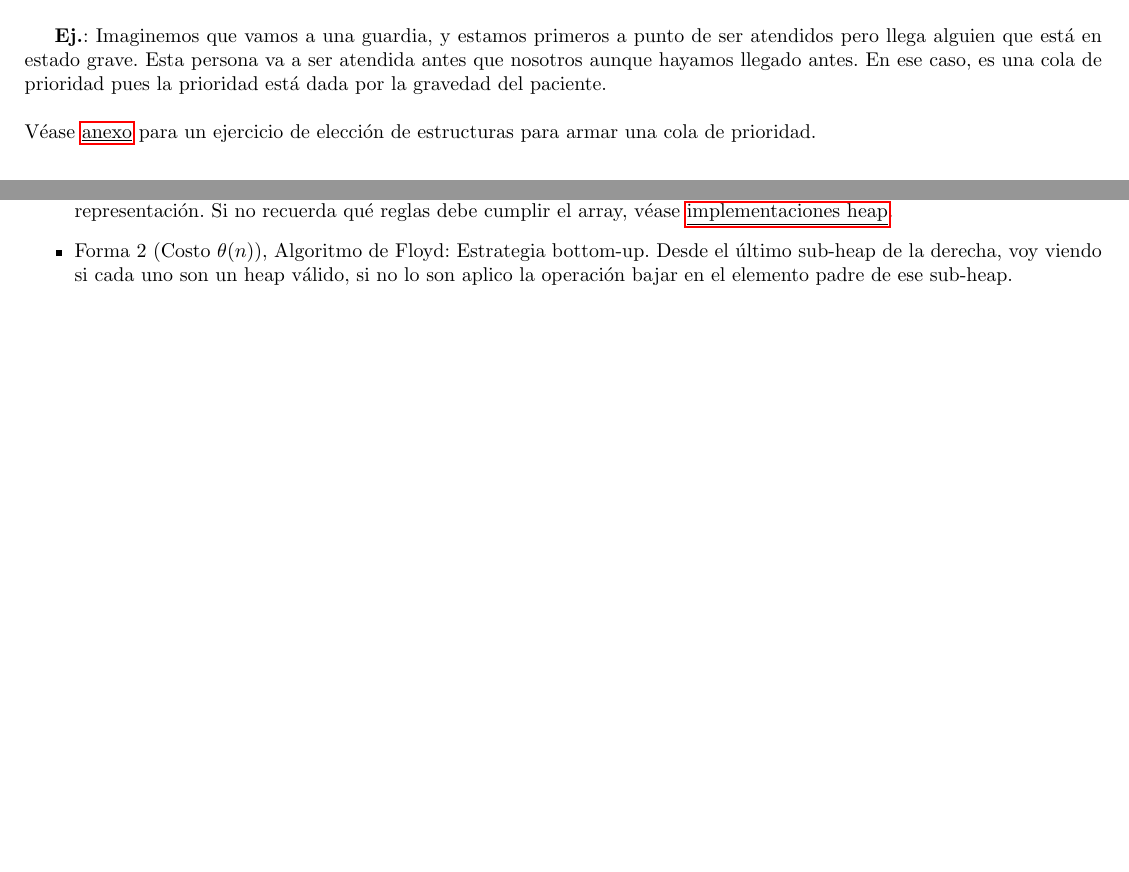
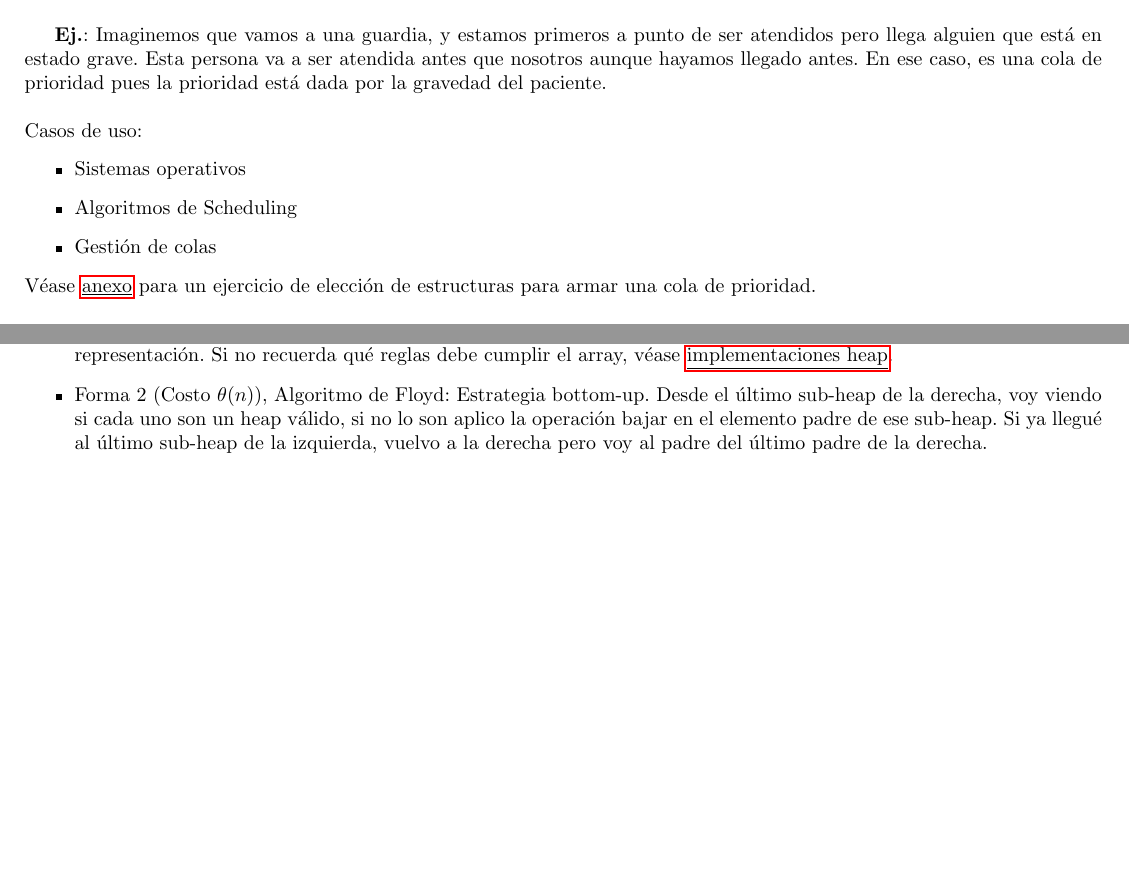
Before and after one commit to tomihq/aed-2, a LaTeX CV (resumen.tex): two parts of pages 24 and 31 of 31 before the commit and two parts of pages 24 and 32 of 32 after it, joined at a grey line, cut so that both start at the same text, the shorter picture padded with empty space. Compiled offline with pdfLaTeX.

Commit message:
add: casos de uso de cola de prioridad

```diff
--- a/resumen.tex
+++ b/resumen.tex
@@ -948,6 +948,12 @@ Si llegase a suceder que un mismo elemento tiene la misma prioridad, debería es
 La prioridad la expresamos con un entero, pero puede ser cualquier tipo $ \alpha$ que pueda ser comparado con un orden $<_{\alpha}$. \\
 
 \textbf{Ej.}: Imaginemos que vamos a una guardia, y estamos primeros a punto de ser atendidos pero llega alguien que está en estado grave. Esta persona va a ser atendida antes que nosotros aunque hayamos llegado antes. En ese caso, es una cola de prioridad pues la prioridad está dada por la gravedad del paciente. \\ \\
+Casos de uso:
+\begin{itemize}
+    \item Sistemas operativos
+    \item Algoritmos de Scheduling
+    \item Gestión de colas
+\end{itemize}
 Véase \hyperref[subsec:cola_de_prioridad_avl]{\underline{anexo}} para un ejercicio de elección de estructuras para armar una cola de prioridad.
 \section*{Heaps}
 Es la implementación del TAD ColaPrioridad. Tiene la misma complejidad algorítmica que un árbol AVL pero es más fácil y elegante de implementar. \\
@@ -1273,7 +1279,7 @@ Ventajas de implementar Heap con Array:
 \label{subsec:array_2_heap}
 \begin{itemize}
     \item Forma 1 (Costo $\theta(n \ log(n))$): Permutando sus elementos, hasta llevarlo a un heap y que cumpla el invariante de representación. Si no recuerda qué reglas debe cumplir el array, véase \hyperref[subsec:implementaciones_heap]{\underline{implementaciones heap}}.
-    \item Forma 2 (Costo $\theta(n)$), Algoritmo de Floyd: Estrategia bottom-up. Desde el último sub-heap de la derecha, voy viendo si cada uno son un heap válido, si no lo son aplico la operación bajar en el elemento padre de ese sub-heap.
+    \item Forma 2 (Costo $\theta(n)$), Algoritmo de Floyd: Estrategia bottom-up. Desde el último sub-heap de la derecha, voy viendo si cada uno son un heap válido, si no lo son aplico la operación bajar en el elemento padre de ese sub-heap. Si ya llegué al último sub-heap de la izquierda, vuelvo a la derecha pero voy al padre del último padre de la derecha.
 \end{itemize}
 
 \end{document}
```
Also changed, not shown: resumen.pdf.
